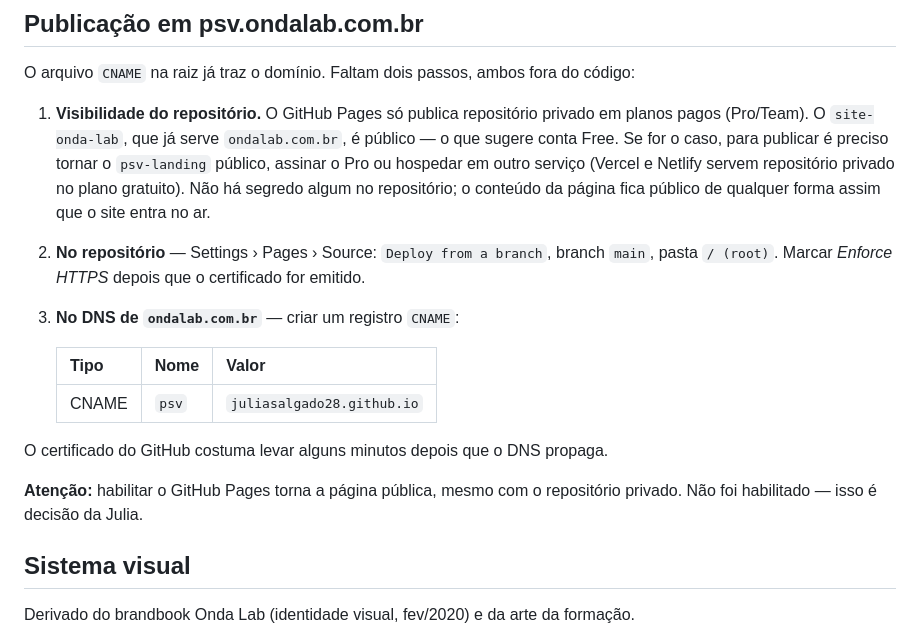
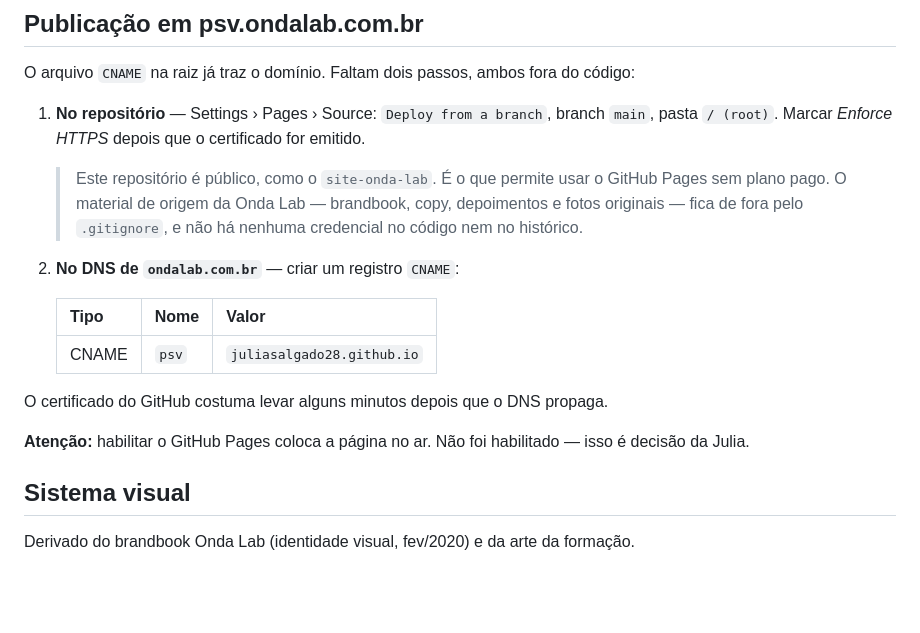
Before and after one commit to JuliaSalgado28/psv-landing, a Markdown page: README.md, the part around the change. Rendered like a GitHub page; blank space fills up the shorter version.

Commit message:
Ajusta o README para repositório público
A Onda Lab optou por tornar o psv-landing público, como já é o site-onda-lab,
que é o que permite usar o GitHub Pages sem plano pago. O passo sobre
visibilidade sai e vira uma nota explicando por que o repositório é público e
o que continua fora dele.

Co-Authored-By: Claude Opus 5 (1M context) <noreply@anthropic.com>

```diff
--- a/README.md
+++ b/README.md
@@ -66,17 +66,15 @@ sed -i '' 's#https://pay.hotmart.com/I107368837V#NOVA_URL#g' index.html
 O arquivo `CNAME` na raiz já traz o domínio. Faltam dois passos, ambos fora do
 código:
 
-1. **Visibilidade do repositório.** O GitHub Pages só publica repositório
-   privado em planos pagos (Pro/Team). O `site-onda-lab`, que já serve
-   `ondalab.com.br`, é público — o que sugere conta Free. Se for o caso, para
-   publicar é preciso tornar o `psv-landing` público, assinar o Pro ou hospedar
-   em outro serviço (Vercel e Netlify servem repositório privado no plano
-   gratuito). Não há segredo algum no repositório; o conteúdo da página fica
-   público de qualquer forma assim que o site entra no ar.
-2. **No repositório** — Settings › Pages › Source: `Deploy from a branch`,
+1. **No repositório** — Settings › Pages › Source: `Deploy from a branch`,
    branch `main`, pasta `/ (root)`. Marcar *Enforce HTTPS* depois que o
    certificado for emitido.
-3. **No DNS de `ondalab.com.br`** — criar um registro `CNAME`:
+
+   > Este repositório é público, como o `site-onda-lab`. É o que permite usar o
+   > GitHub Pages sem plano pago. O material de origem da Onda Lab — brandbook,
+   > copy, depoimentos e fotos originais — fica de fora pelo `.gitignore`, e não
+   > há nenhuma credencial no código nem no histórico.
+2. **No DNS de `ondalab.com.br`** — criar um registro `CNAME`:
 
    | Tipo | Nome | Valor |
    |------|------|-------|
@@ -84,8 +82,8 @@ código:
 
 O certificado do GitHub costuma levar alguns minutos depois que o DNS propaga.
 
-**Atenção:** habilitar o GitHub Pages torna a página pública, mesmo com o
-repositório privado. Não foi habilitado — isso é decisão da Julia.
+**Atenção:** habilitar o GitHub Pages coloca a página no ar. Não foi
+habilitado — isso é decisão da Julia.
 
 ## Sistema visual
 
```
